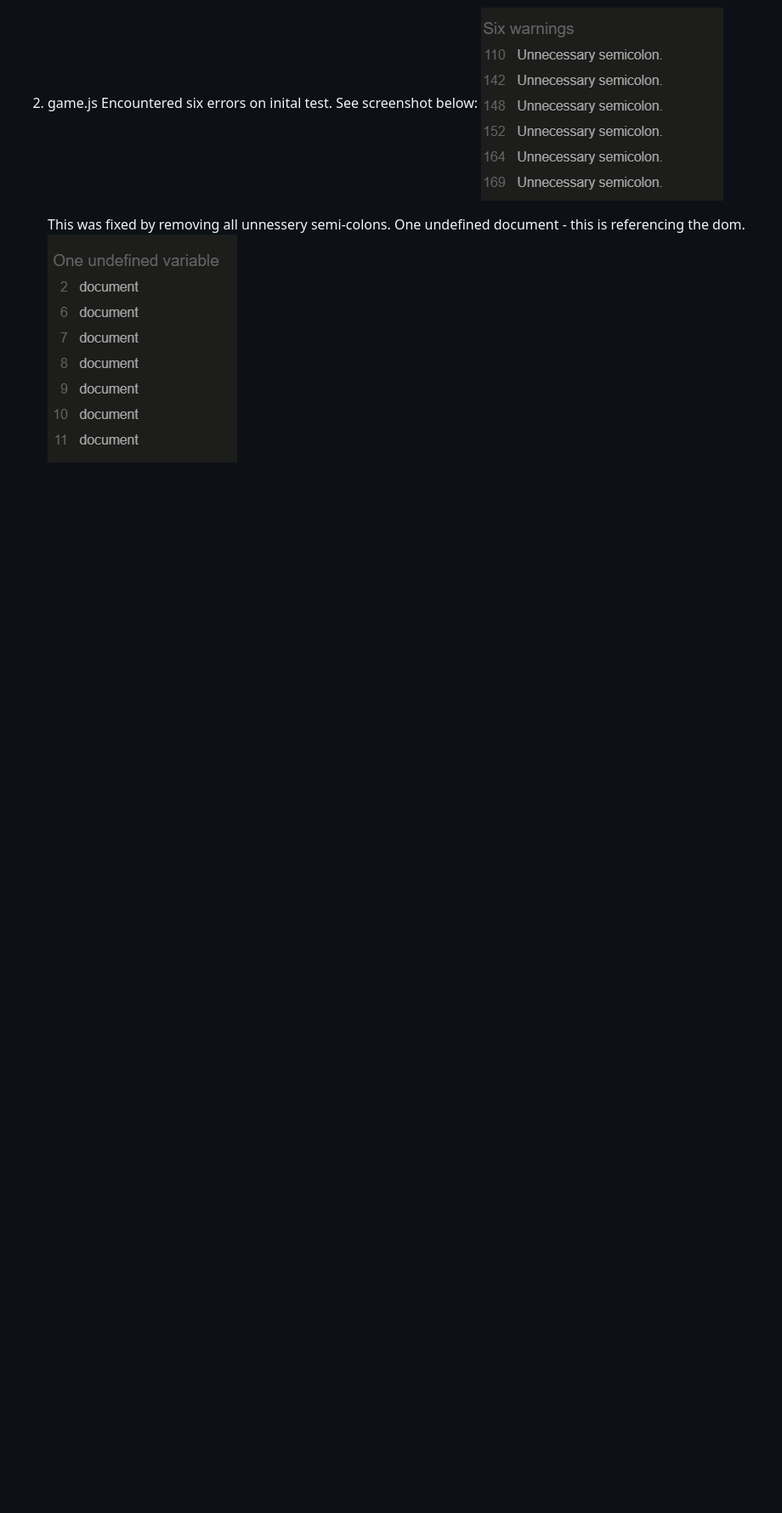
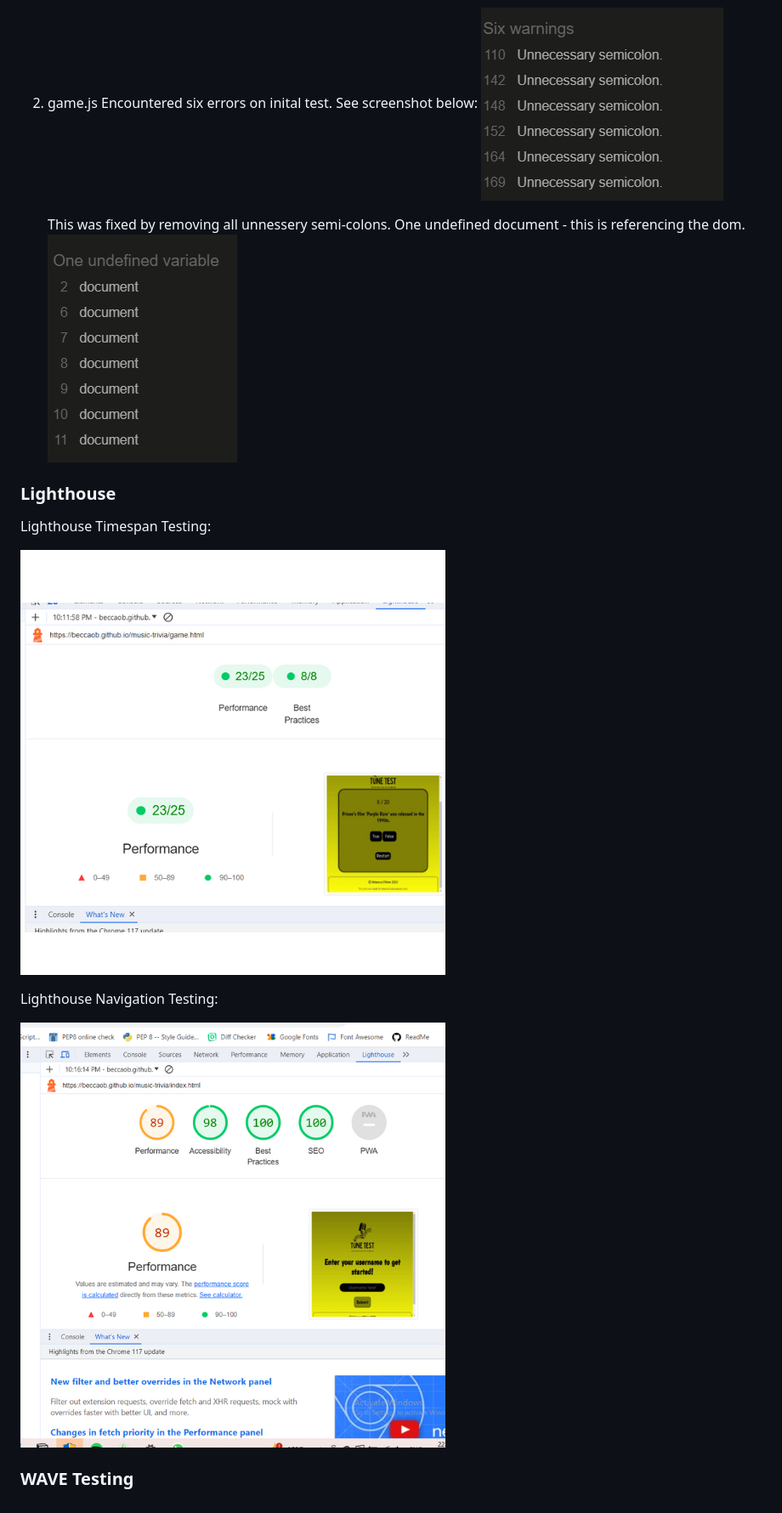
Before and after one commit to beccaob/music-trivia, a Markdown page: README.md, the part around the change printed below. Shown: that part at 85% size. GitHub-like rendering; pictures changed too: assets/images/readme-img/lighthouse-navigation.png (added), assets/images/readme-img/lighthouse.png (added); blank space fills up the shorter version.

```diff
--- a/README.md
+++ b/README.md
@@ -143,3 +167,16 @@ This was corrected by just using the anchor tag and styling same. When i ran the
 
     This was fixed by removing all unnessery semi-colons. One undefined document - this is referencing the dom.
 ![game-js-hint-correct](assets/images/readme-img/gamejshint.png)
+
+
+### Lighthouse
+
+Lighthouse Timespan Testing:
+
+![lightouse](assets/images/readme-img/lighthouse.png)
+
+Lighthouse Navigation Testing:
+
+![lighthouse-nav](assets/images/readme-img/lighthouse-navigation.png)
+
+### WAVE Testing
```
Also changed, not shown: other parts of README.md (+41 -17 lines), assets/images/readme-img/game-error.png (added), assets/images/readme-img/game-pass.png (added), assets/images/readme-img/index-pass.png (added), 1 other file.
